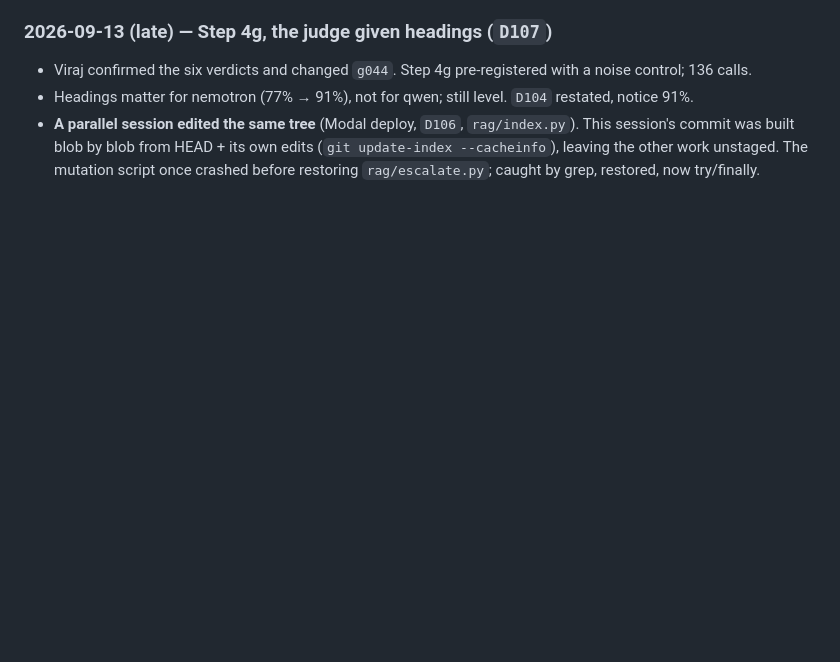
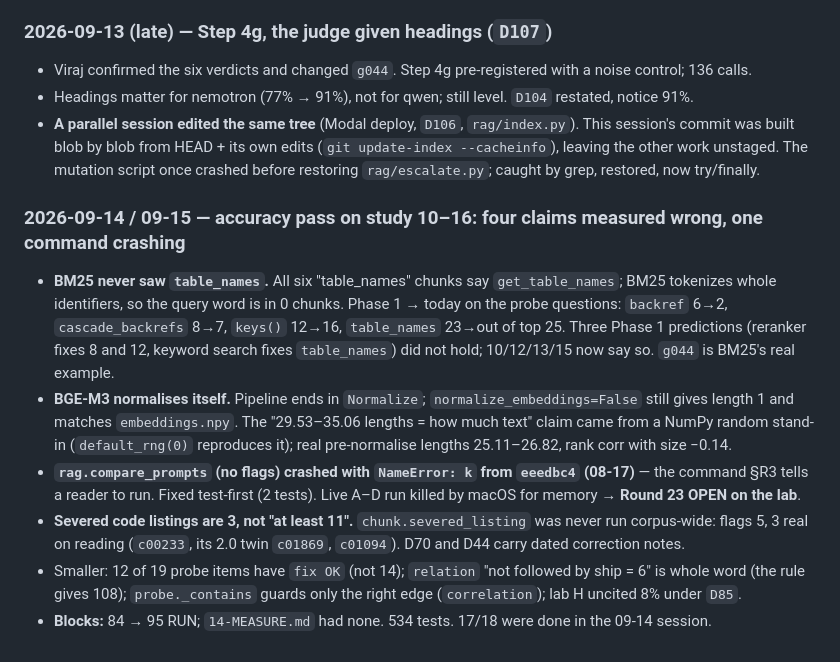
Before and after one commit to virajvaghasia/sqlalchemy-upgrade-agent, a Markdown page: CLAUDE.md, the part around the change. GitHub-like rendering; blank space fills up the shorter version.

Commit message:
docs(claude): session notes for the study 10–16 accuracy pass
Co-Authored-By: Claude Opus 5 <noreply@anthropic.com>
Claude-Session: https://claude.ai/code/session_01JRBoBrHaQEmQNGgRt8q4Ej

```diff
--- a/CLAUDE.md
+++ b/CLAUDE.md
@@ -2213,3 +2213,20 @@ Append a dated entry each session; keep each entry to a few bullets.
 - **A parallel session edited the same tree** (Modal deploy, `D106`, `rag/index.py`). This session's commit was
   built blob by blob from HEAD + its own edits (`git update-index --cacheinfo`), leaving the other work unstaged.
   The mutation script once crashed before restoring `rag/escalate.py`; caught by grep, restored, now try/finally.
+
+### 2026-09-14 / 09-15 — accuracy pass on study 10–16: four claims measured wrong, one command crashing
+
+- **BM25 never saw `table_names`.** All six "table_names" chunks say `get_table_names`; BM25 tokenizes whole
+  identifiers, so the query word is in 0 chunks. Phase 1 → today on the probe questions: `backref` 6→2,
+  `cascade_backrefs` 8→7, `keys()` 12→16, `table_names` 23→out of top 25. Three Phase 1 predictions (reranker fixes
+  8 and 12, keyword search fixes `table_names`) did not hold; 10/12/13/15 now say so. `g044` is BM25's real example.
+- **BGE-M3 normalises itself.** Pipeline ends in `Normalize`; `normalize_embeddings=False` still gives length 1 and
+  matches `embeddings.npy`. The "29.53–35.06 lengths = how much text" claim came from a NumPy random stand-in
+  (`default_rng(0)` reproduces it); real pre-normalise lengths 25.11–26.82, rank corr with size −0.14.
+- **`rag.compare_prompts` (no flags) crashed with `NameError: k` from `eeedbc4` (08-17)** — the command §R3 tells a
+  reader to run. Fixed test-first (2 tests). Live A–D run killed by macOS for memory → **Round 23 OPEN on the lab**.
+- **Severed code listings are 3, not "at least 11".** `chunk.severed_listing` was never run corpus-wide: flags 5,
+  3 real on reading (`c00233`, its 2.0 twin `c01869`, `c01094`). D70 and D44 carry dated correction notes.
+- Smaller: 12 of 19 probe items have `fix OK` (not 14); `relation` "not followed by ship = 6" is whole word (the
+  rule gives 108); `probe._contains` guards only the right edge (`correlation`); lab H uncited 8% under `D85`.
+- **Blocks:** 84 → 95 RUN; `14-MEASURE.md` had none. 534 tests. 17/18 were done in the 09-14 session.
```
